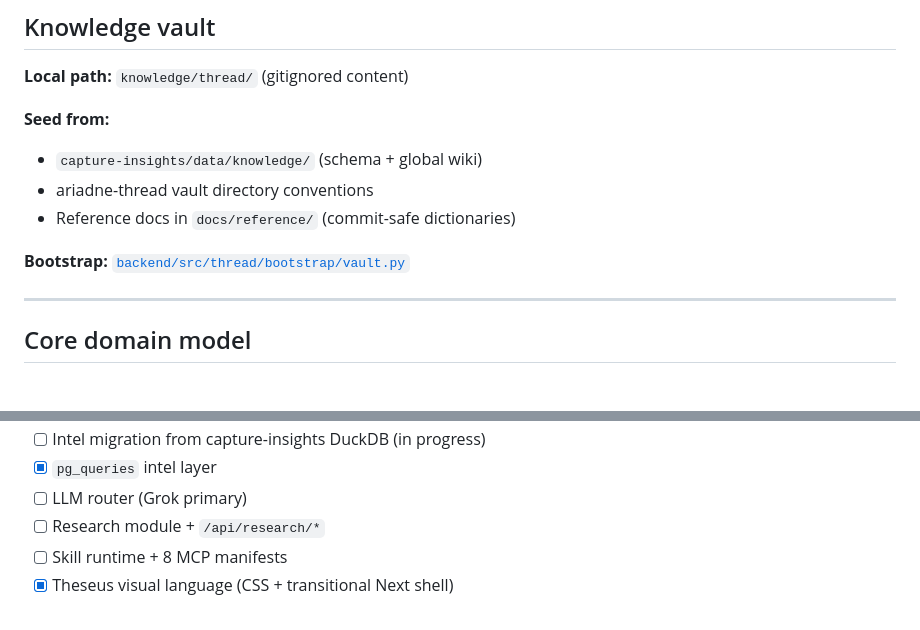
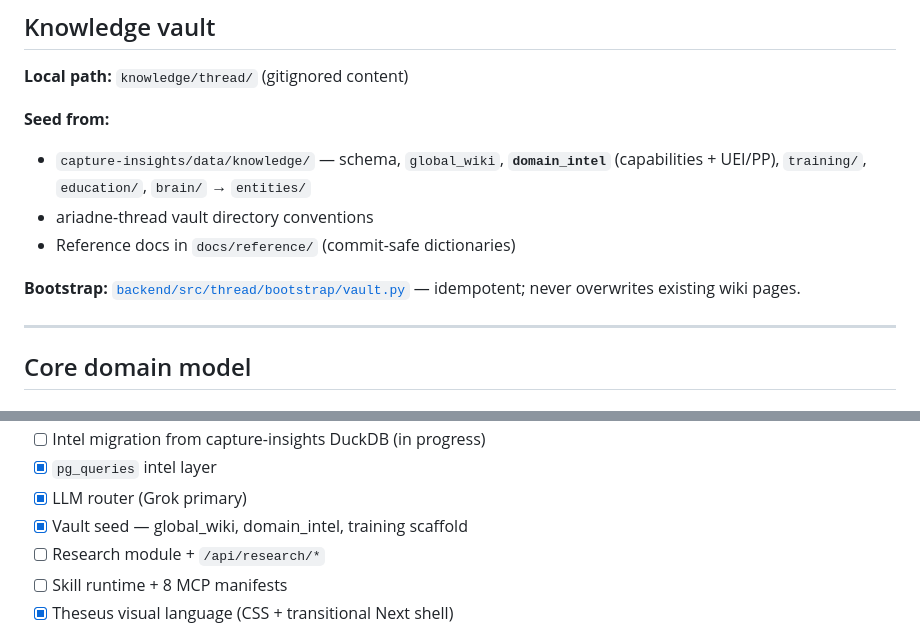
Before and after one commit to BdM-15/ariadne-capform, a Markdown page: docs/PLAN.md, 2 parts joined by grey strips. Rendered like a GitHub page.

```diff
--- a/docs/PLAN.md
+++ b/docs/PLAN.md
@@ -342,11 +342,11 @@ python app.py
 
 **Seed from:**
 
-- `capture-insights/data/knowledge/` (schema + global wiki)
+- `capture-insights/data/knowledge/` — schema, `global_wiki`, **`domain_intel`** (capabilities + UEI/PP), `training/`, `education/`, `brain/` → `entities/`
 - ariadne-thread vault directory conventions
 - Reference docs in `docs/reference/` (commit-safe dictionaries)
 
-**Bootstrap:** [`backend/src/thread/bootstrap/vault.py`](../backend/src/thread/bootstrap/vault.py)
+**Bootstrap:** [`backend/src/thread/bootstrap/vault.py`](../backend/src/thread/bootstrap/vault.py) — idempotent; never overwrites existing wiki pages.
 
 ---
 
@@ -493,6 +507,7 @@ All AI/skill/research outputs land as `candidate` + `pending_review`. Promotion
 - [ ] Intel migration from capture-insights DuckDB (in progress)
 - [x] `pg_queries` intel layer
-- [ ] LLM router (Grok primary)
+- [x] LLM router (Grok primary)
+- [x] Vault seed — global_wiki, domain_intel, training scaffold
 - [ ] Research module + `/api/research/*`
 - [ ] Skill runtime + 8 MCP manifests
 - [x] Theseus visual language (CSS + transitional Next shell)
```
Also changed, not shown: other parts of docs/PLAN.md (+29 -15 lines).
